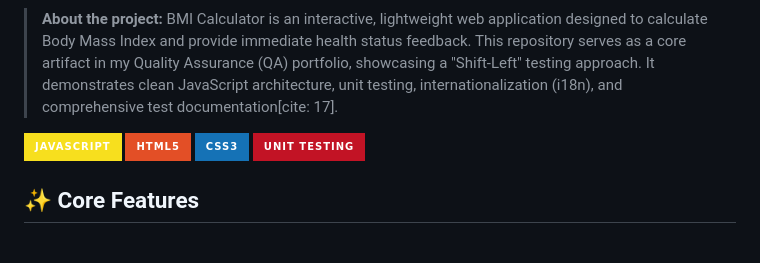
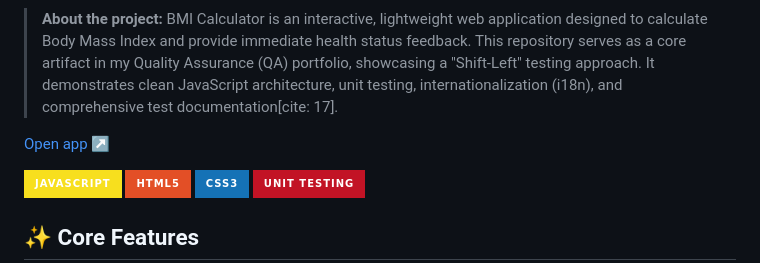
Before and after one commit to webdevnikfull/nr._bmi.calculator, a Markdown page: README.md, the part around the change. GitHub-like rendering; badges without logos; blank space fills up the shorter version.

Commit message:
Enhance README with app link and technology badges
Added a link to open the app and updated project description with badges.

```diff
--- a/README.md
+++ b/README.md
@@ -3,6 +3,8 @@
 ![BMI Calculator App](banner.png)
 
 > **About the project:** BMI Calculator is an interactive, lightweight web application designed to calculate Body Mass Index and provide immediate health status feedback. This repository serves as a core artifact in my Quality Assurance (QA) portfolio, showcasing a "Shift-Left" testing approach. It demonstrates clean JavaScript architecture, unit testing, internationalization (i18n), and comprehensive test documentation[cite: 17].
+
+[Open app ↗]()
 
 ![JavaScript](https://img.shields.io/badge/JavaScript-F7DF1E?style=for-the-badge&logo=javascript&logoColor=black)
 ![HTML5](https://img.shields.io/badge/HTML5-E34F26?style=for-the-badge&logo=html5&logoColor=white)
```
